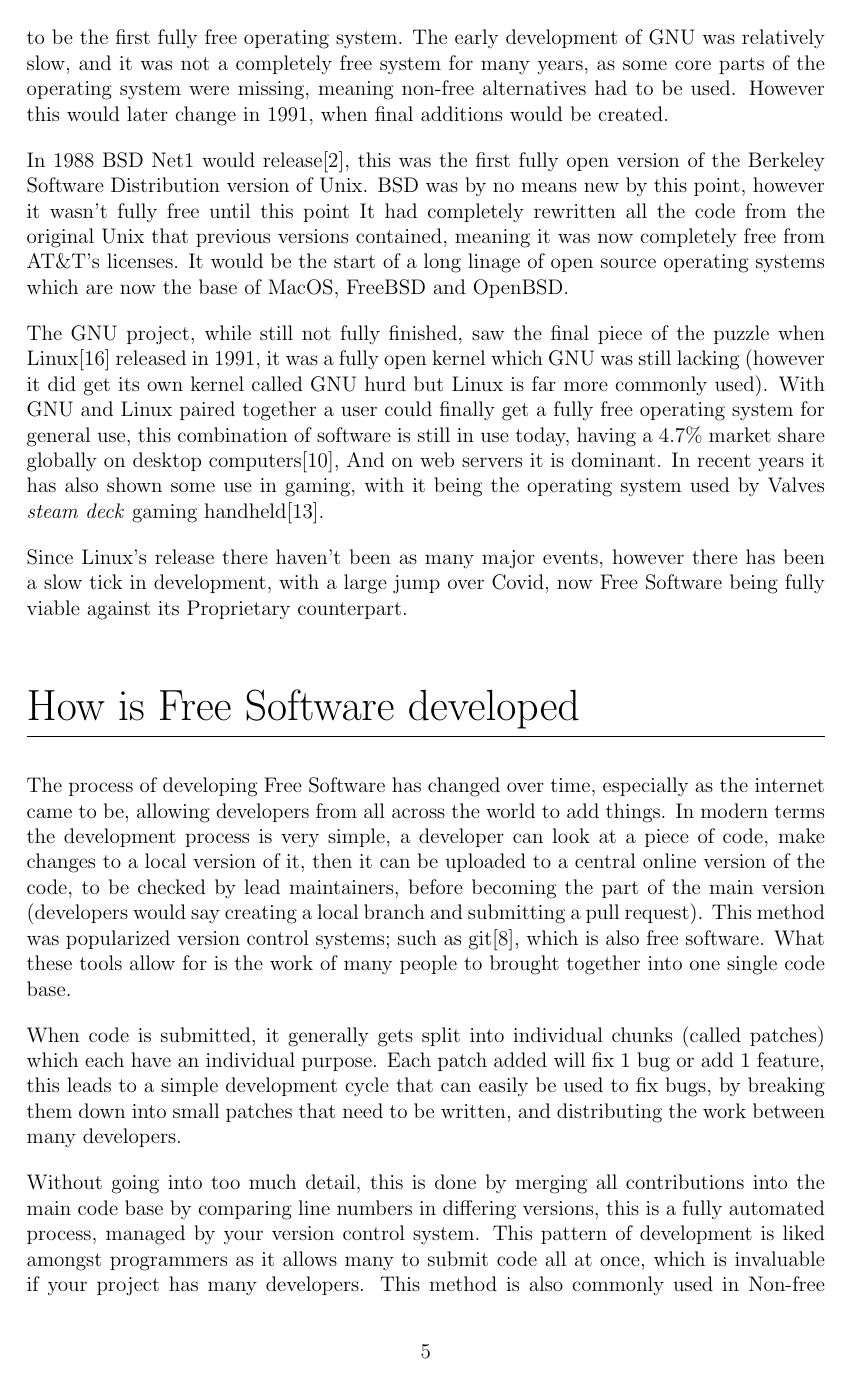
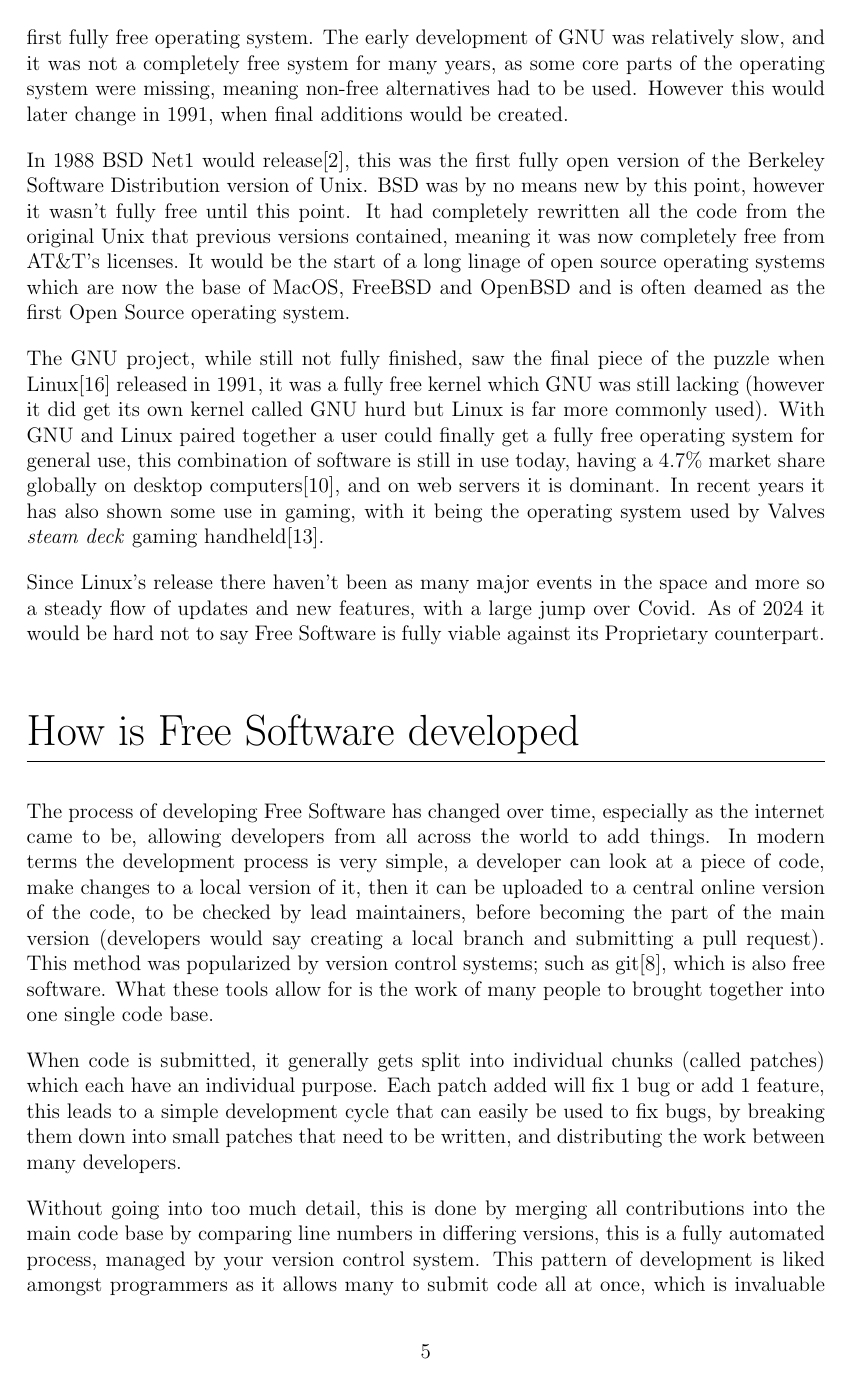
Before and after one commit to standenboy/epq, a LaTeX document (writeup/writeup.tex): page 5 of 7. Compiled offline with pdfLaTeX.

Commit message:
made some minor changes to the timetable and write up

```diff
--- a/writeup/writeup.tex
+++ b/writeup/writeup.tex
@@ -138,23 +138,23 @@ be created.
 
 In 1988 BSD Net1 would release\cite{BSDnet1}, this was the first fully open version of the Berkeley
 Software Distribution version of Unix. BSD was by no means new by this point, however it wasn't
-fully free until this point It had completely rewritten all the code from the original
+fully free until this point. It had completely rewritten all the code from the original
 Unix that previous versions contained, meaning it was now completely free from AT\&T's licenses.
 It would be the start of a long linage of open source operating systems which are now the base
-of MacOS, FreeBSD and OpenBSD.
+of MacOS, FreeBSD and OpenBSD and is often deamed as the first Open Source operating system.
 
 The GNU project, while still not fully finished, saw the final piece of the puzzle when
-Linux\cite{LINUX} released in 1991, it was a fully open kernel which GNU was still lacking (however
+Linux\cite{LINUX} released in 1991, it was a fully free kernel which GNU was still lacking (however
 it did get its own kernel called GNU hurd but Linux is far more commonly used). With GNU and Linux
 paired together a user could finally get a fully free operating system for general use, this
 combination of software is still in use today, having a 4.7\% market share globally on desktop
-computers\cite{LINUXmarket}, And on web servers it is dominant. In recent years it has also shown
+computers\cite{LINUXmarket}, and on web servers it is dominant. In recent years it has also shown
 some use in gaming, with it being the operating system used by Valves \textit{steam deck} gaming
 handheld\cite{STEAMdeck}.
 
-Since Linux's release there haven't been as many major events, however there has been a slow tick
-in development, with a large jump over Covid, now Free Software being fully viable against
-its Proprietary counterpart.
+Since Linux's release there haven't been as many major events in the space and more so a steady flow
+of updates and new features, with a large jump over Covid. As of 2024 it would be hard not to
+say Free Software is fully viable against its Proprietary counterpart.
 
 \section{How is Free Software developed}
 The process of developing Free Software has changed over time, especially as the internet came to be,
@@ -162,7 +162,7 @@ allowing developers from all across the world to add things. In modern terms the
 very simple, a developer can look at a piece of code, make changes to a local version of it, then it
 can be uploaded to a central online version of the code, to be checked by lead maintainers, before becoming
 the part of the main version (developers would say creating a local branch and submitting a pull request).
-This method was popularized version control systems; such as git\cite{GIT}, which is also free software.
+This method was popularized by version control systems; such as git\cite{GIT}, which is also free software.
 What these tools allow for is the work of many people to brought together into one single code base.
 
 When code is submitted, it generally gets split into individual chunks (called patches) which each
```
Also changed, not shown: writeup/writeup.tex (14 more changed lines), 8 other files.
